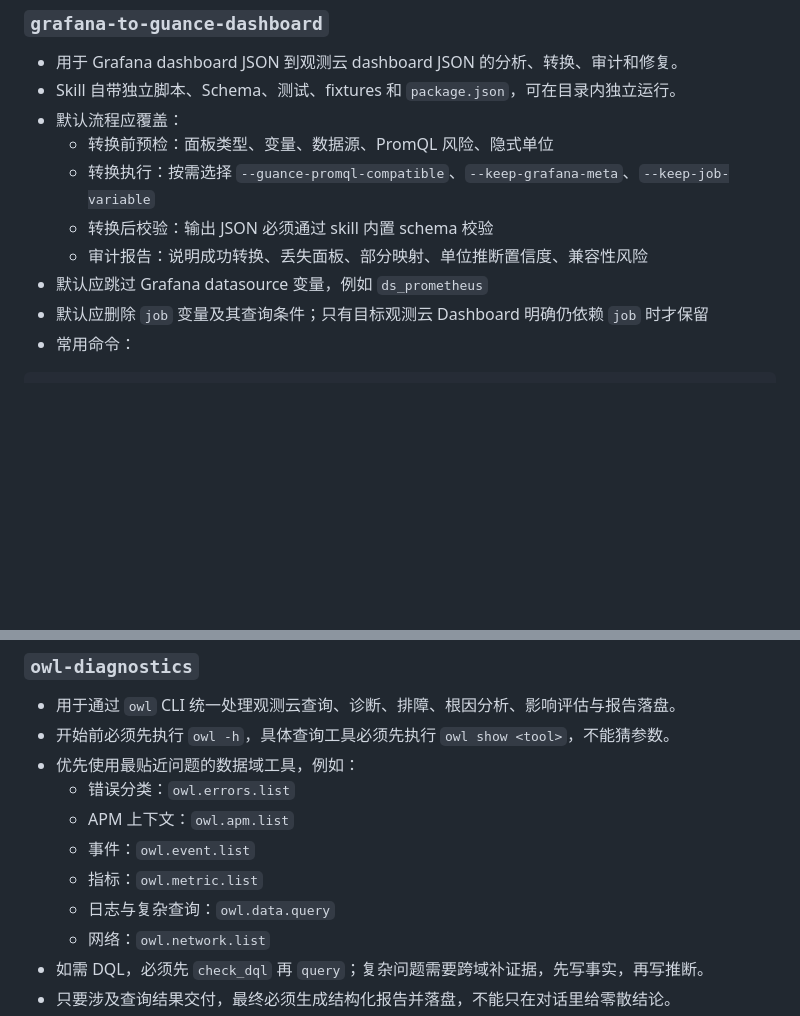
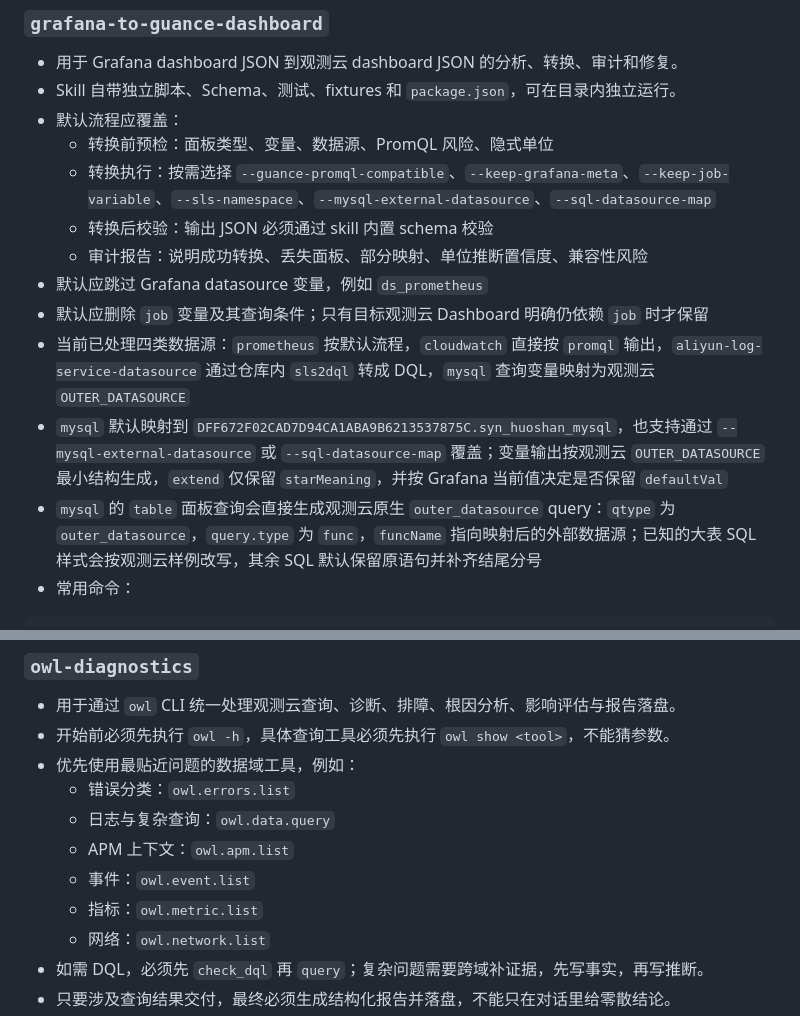
Before and after one commit to GuanceCloud/ai-skills, a Markdown page: README.md, 2 parts joined by grey strips. Rendered like a GitHub page; blank space fills up the shorter version.

Commit message:
docs: refresh grafana conversion skill guidance

````diff
--- a/README.md
+++ b/README.md
@@ -179,11 +179,14 @@ memory_util,float,%,host
 - Skill 自带独立脚本、Schema、测试、fixtures 和 `package.json`，可在目录内独立运行。
 - 默认流程应覆盖：
   - 转换前预检：面板类型、变量、数据源、PromQL 风险、隐式单位
-  - 转换执行：按需选择 `--guance-promql-compatible`、`--keep-grafana-meta`、`--keep-job-variable`
+  - 转换执行：按需选择 `--guance-promql-compatible`、`--keep-grafana-meta`、`--keep-job-variable`、`--sls-namespace`、`--mysql-external-datasource`、`--sql-datasource-map`
   - 转换后校验：输出 JSON 必须通过 skill 内置 schema 校验
   - 审计报告：说明成功转换、丢失面板、部分映射、单位推断置信度、兼容性风险
 - 默认应跳过 Grafana datasource 变量，例如 `ds_prometheus`
 - 默认应删除 `job` 变量及其查询条件；只有目标观测云 Dashboard 明确仍依赖 `job` 时才保留
+- 当前已处理四类数据源：`prometheus` 按默认流程，`cloudwatch` 直接按 `promql` 输出，`aliyun-log-service-datasource` 通过仓库内 `sls2dql` 转成 DQL，`mysql` 查询变量映射为观测云 `OUTER_DATASOURCE`
+- `mysql` 默认映射到 `DFF672F02CAD7D94CA1ABA9B6213537875C.syn_huoshan_mysql`，也支持通过 `--mysql-external-datasource` 或 `--sql-datasource-map` 覆盖；变量输出按观测云 `OUTER_DATASOURCE` 最小结构生成，`extend` 仅保留 `starMeaning`，并按 Grafana 当前值决定是否保留 `defaultVal`
+- `mysql` 的 `table` 面板查询会直接生成观测云原生 `outer_datasource` query：`qtype` 为 `outer_datasource`，`query.type` 为 `func`，`funcName` 指向映射后的外部数据源；已知的大表 SQL 样式会按观测云样例改写，其余 SQL 默认保留原语句并补齐结尾分号
 - 常用命令：
 
 ```bash
@@ -202,10 +205,10 @@ npm test
 - 开始前必须先执行 `owl -h`，具体查询工具必须先执行 `owl show <tool>`，不能猜参数。
 - 优先使用最贴近问题的数据域工具，例如：
   - 错误分类：`owl.errors.list`
+  - 日志与复杂查询：`owl.data.query`
   - APM 上下文：`owl.apm.list`
   - 事件：`owl.event.list`
   - 指标：`owl.metric.list`
-  - 日志与复杂查询：`owl.data.query`
   - 网络：`owl.network.list`
 - 如需 DQL，必须先 `check_dql` 再 `query`；复杂问题需要跨域补证据，先写事实，再写推断。
 - 只要涉及查询结果交付，最终必须生成结构化报告并落盘，不能只在对话里给零散结论。
````
